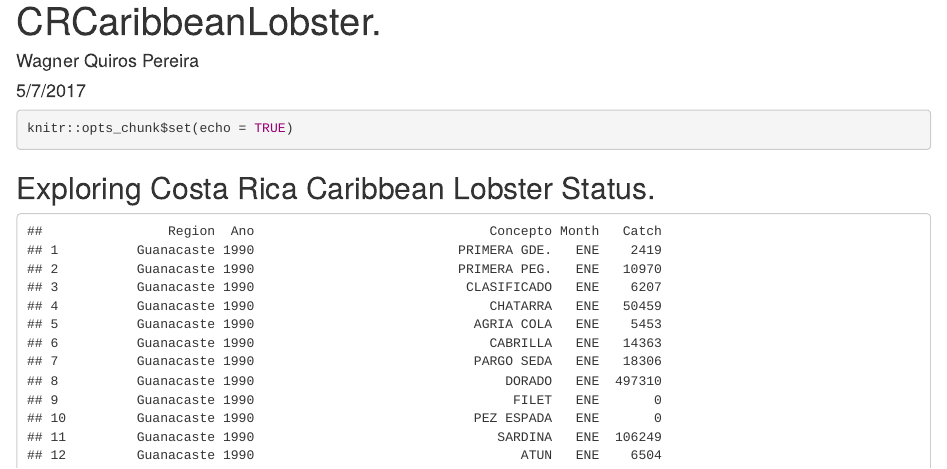
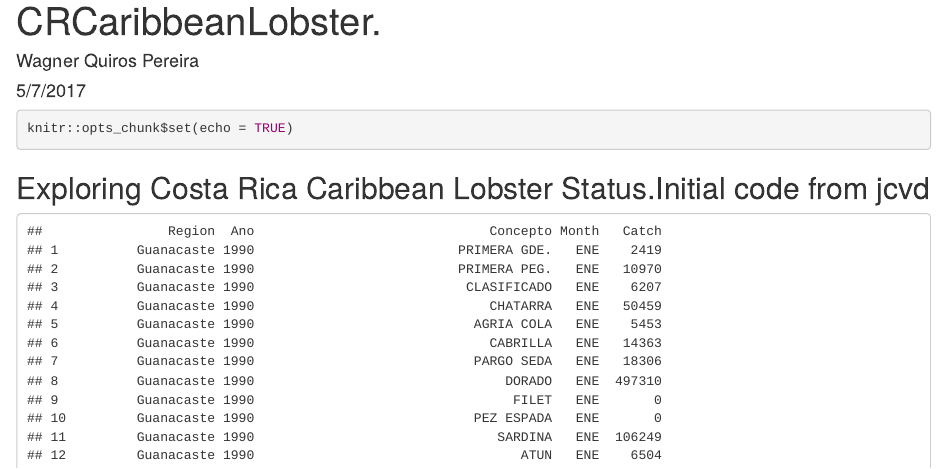
Before and after one commit to wag7/CRFisheries, an R Markdown document (Exploring_Lobster_CRCaribbean.Rmd): the page in a window 1100 px wide, from its top. Rendered offline with R 4.5, knitr and Pandoc, with nearby package versions.

Commit message:
Update on author initital code

````diff
--- a/Exploring_Lobster_CRCaribbean.Rmd
+++ b/Exploring_Lobster_CRCaribbean.Rmd
@@ -9,7 +9,7 @@ output: html_document
 knitr::opts_chunk$set(echo = TRUE)
 ```
 
-## Exploring Costa Rica Caribbean Lobster Status.
+## Exploring Costa Rica Caribbean Lobster Status.Initial code from jcvd
 
 ```{r 1, include=TRUE, echo=FALSE}
 suppressPackageStartupMessages({
````
